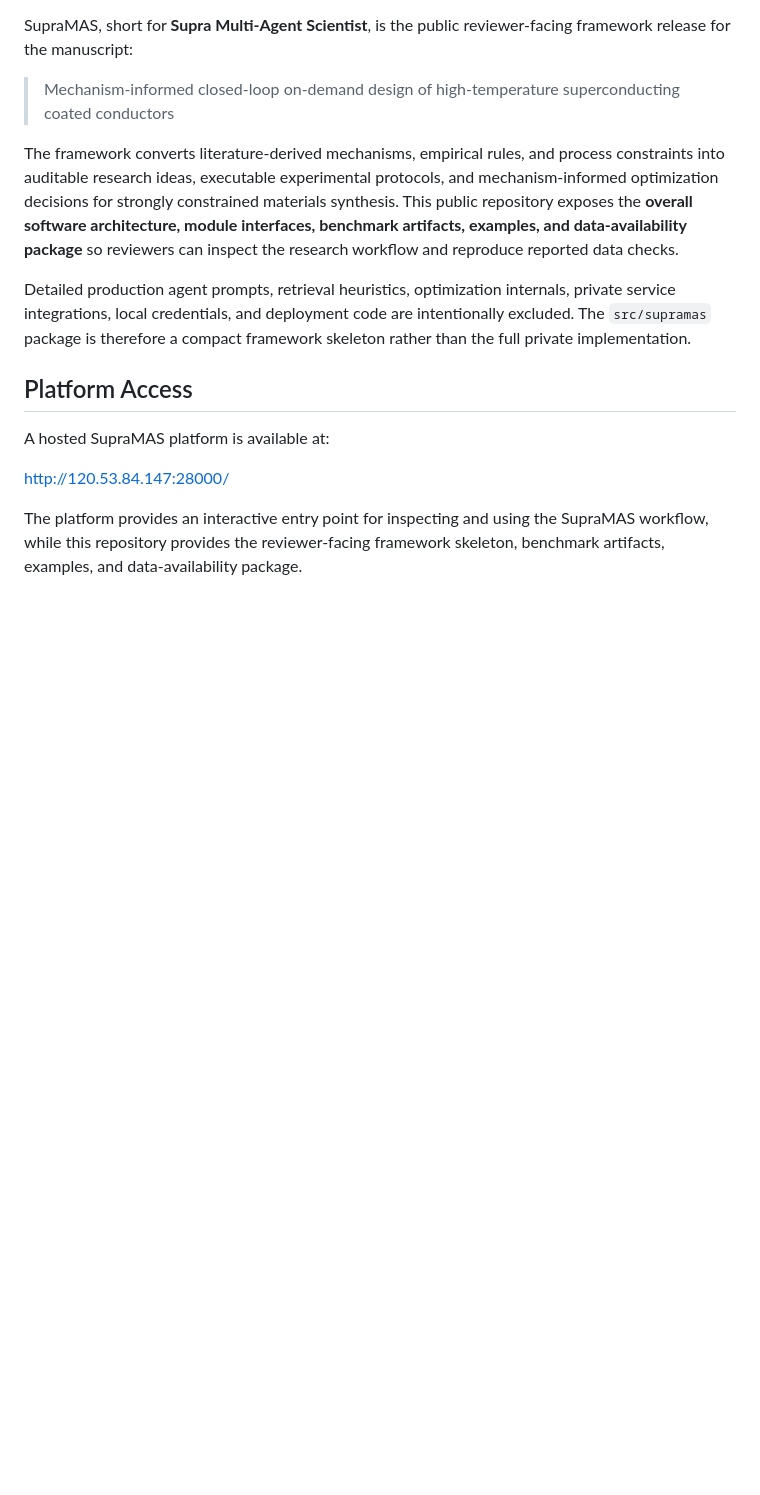
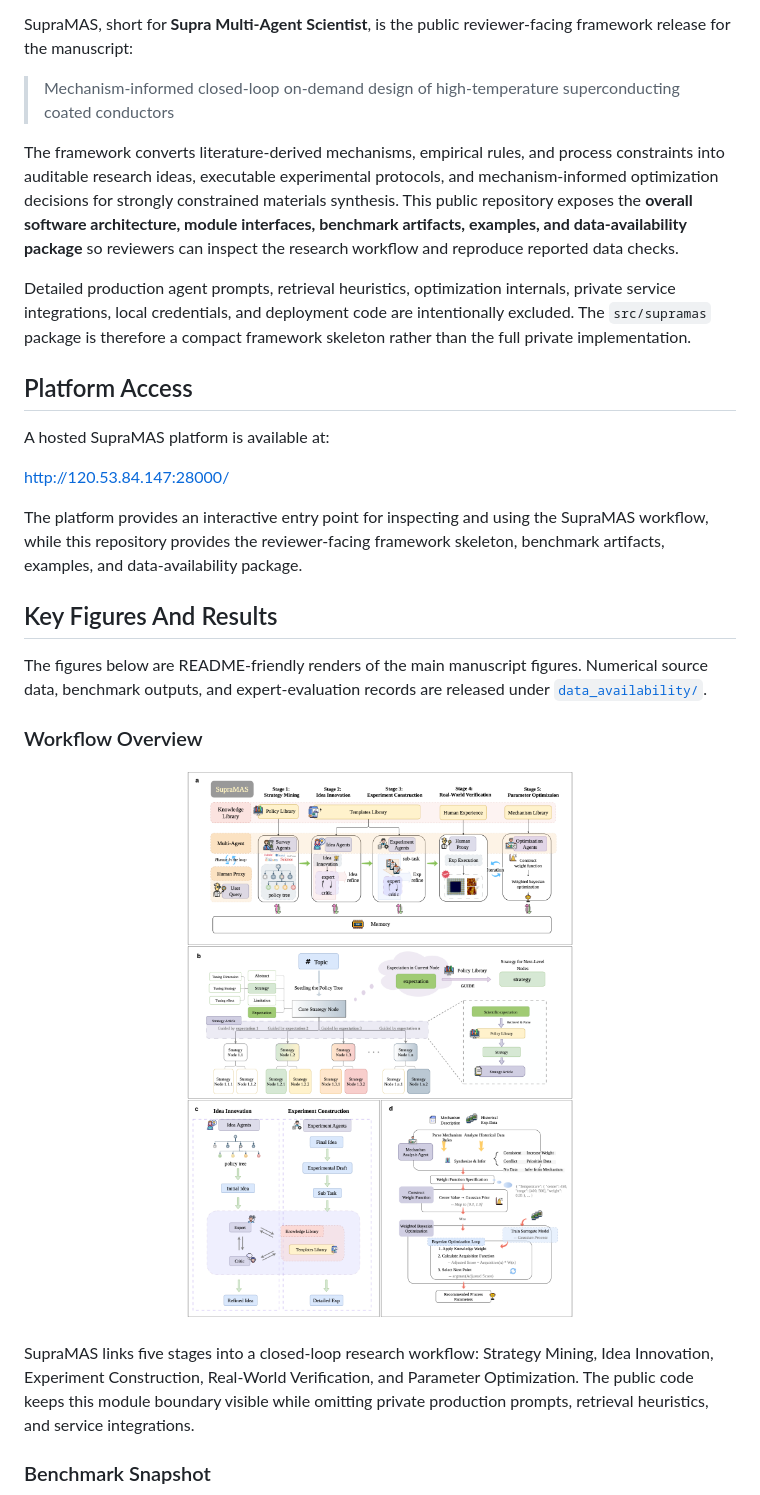
Before and after one commit to OpenMatSci/SupraMAS, a Markdown page: README.md, the part around one of its changes. Drawn GitHub-style; pictures changed too: assets/readme/workflow.png (added); blank space fills up the shorter version.

Commit message:
Add manuscript figures and results to README

```diff
--- a/README.md
+++ b/README.md
@@ -35,3 +35,17 @@ A hosted SupraMAS platform is available at:
 
 The platform provides an interactive entry point for inspecting and using the SupraMAS workflow, while this repository provides the reviewer-facing framework skeleton, benchmark artifacts, examples, and data-availability package.
 
+## Key Figures And Results
+
+The figures below are README-friendly renders of the main manuscript figures. Numerical source data, benchmark outputs, and expert-evaluation records are released under [`data_availability/`](data_availability/).
+
+### Workflow Overview
+
+<p align="center">
+  <img src="assets/readme/workflow.png" alt="Overview of the SupraMAS workflow" width="820">
+</p>
+
+SupraMAS links five stages into a closed-loop research workflow: Strategy Mining, Idea Innovation, Experiment Construction, Real-World Verification, and Parameter Optimization. The public code keeps this module boundary visible while omitting private production prompts, retrieval heuristics, and service integrations.
+
+### Benchmark Snapshot
+
```
Also changed, not shown: other parts of README.md (+52 -0 lines), assets/readme/evaluation.png (added), assets/readme/interpretability.png (added), assets/readme/multivariable_optimization.png (added), assets/readme/single_apc_validation.png (added).
